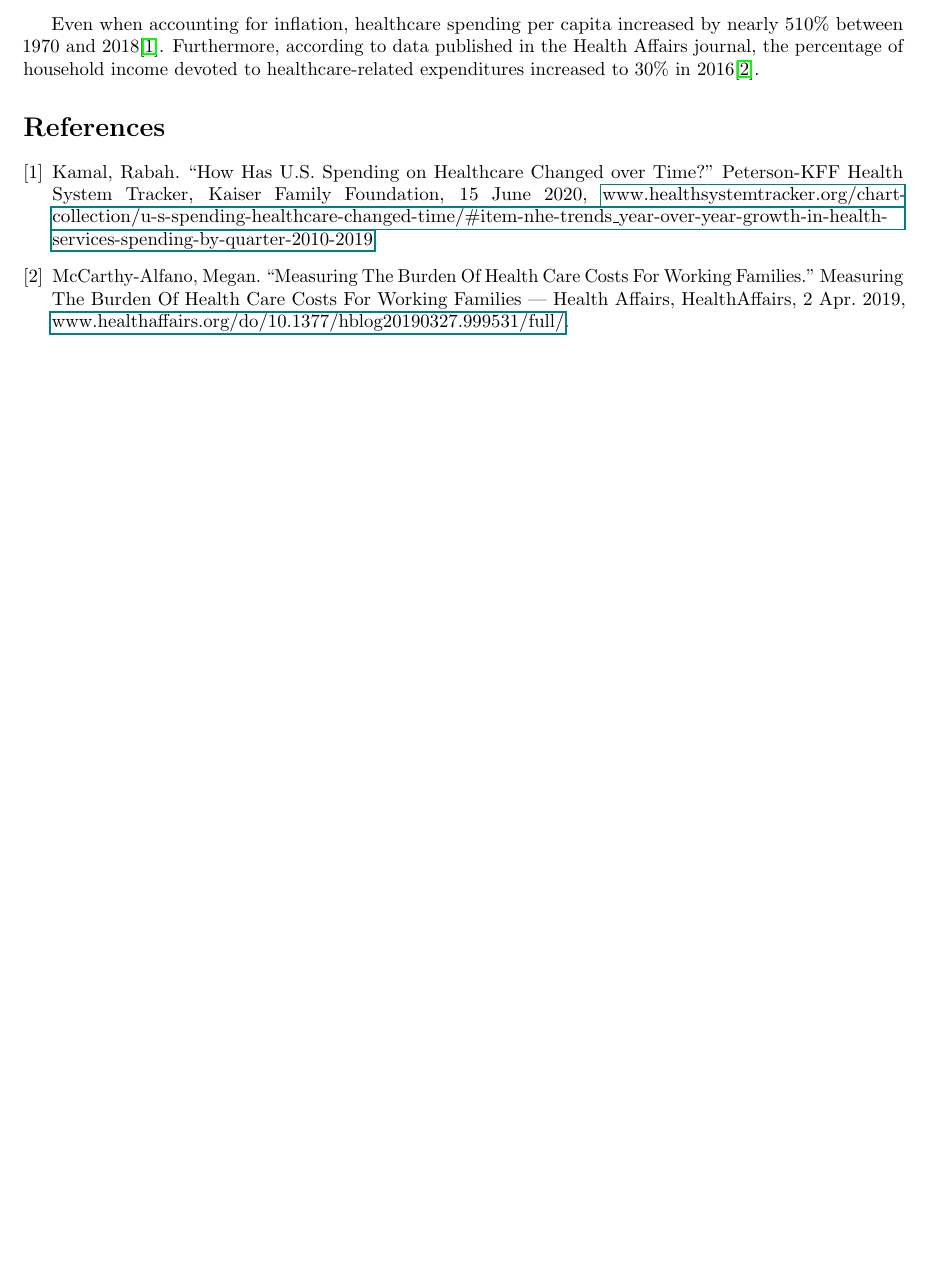
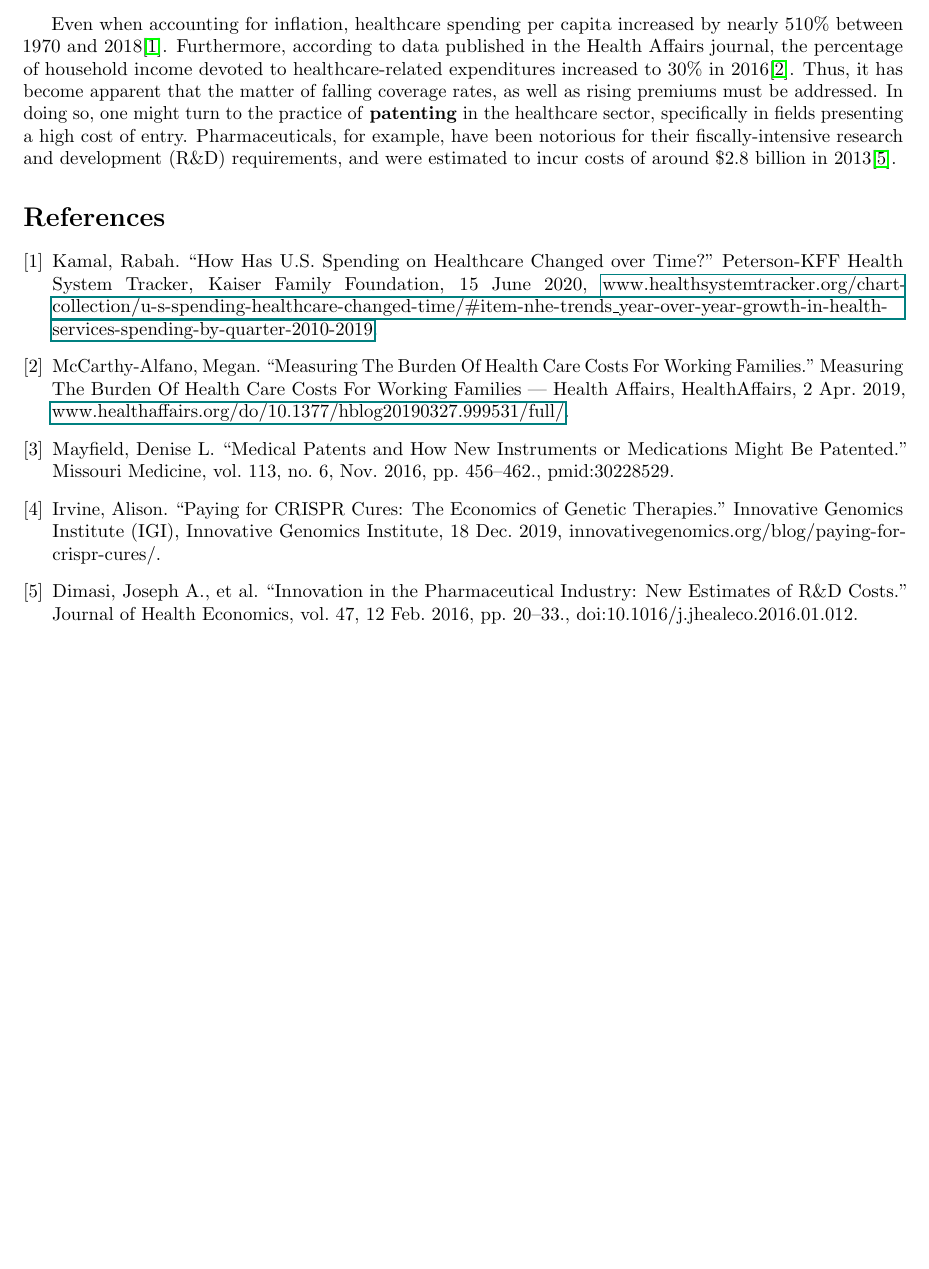
Before and after one commit to dowlandaiello/bio-notes, a LaTeX document (final.tex): part of page 2 of 2, cut so that both start at the same text, the shorter picture padded with empty space. Compiled offline with pdfLaTeX.

Commit message:
bio-notes: Edit final.tex.
Signed-off-by: Dowland Aiello <mitsukomegumii@gmail.com>

```diff
--- a/final.tex
+++ b/final.tex
@@ -32,14 +32,32 @@ Even when accounting for inflation, healthcare spending per capita increased by
 nearly 510\% between 1970 and 2018\cite{healthcare_spending}. Furthermore,
 according to data published in the Health Affairs journal, the percentage of
 household income devoted to healthcare-related expenditures increased to 30\% in
-2016\cite{healthaffairs}.
+2016\cite{healthaffairs}. Thus, it has become apparent that the matter of
+falling coverage rates, as well as rising premiums must be addressed. In doing
+so, one might turn to the practice of \textbf{patenting} in the healthcare
+sector, specifically in fields presenting a high cost of entry.
+Pharmaceuticals, for example, have been notorious for their fiscally-intensive
+research and development (R\&D) requirements, and were estimated to incur costs
+of around \$2.8 billion in 2013\cite{pharmaceutical_randd_costs}.
 
-\begin{thebibliography}{2}
+\begin{thebibliography}{4}
+
 \bibitem{healthcare_spending}
 	Kamal, Rabah. “How Has U.S. Spending on Healthcare Changed over Time?” Peterson-KFF Health System Tracker, Kaiser Family Foundation, 15 June 2020, \href{www.healthsystemtracker.org/chart-collection/u-s-spending-healthcare-changed-time/\#item-nhe-trends_year-over-year-growth-in-health-services-spending-by-quarter-2010-2019}{www.healthsystemtracker.org/chart-collection/u-s-spending-healthcare-changed-time/\#item-nhe-trends\_year-over-year-growth-in-health-services-spending-by-quarter-2010-2019}.
 
 \bibitem{healthaffairs}
 	McCarthy-Alfano, Megan. “Measuring The Burden Of Health Care Costs For Working Families.” Measuring The Burden Of Health Care Costs For Working Families | Health Affairs, HealthAffairs, 2 Apr. 2019, \href{www.healthaffairs.org/do/10.1377/hblog20190327.999531/full/}{www.healthaffairs.org/do/10.1377/hblog20190327.999531/full/}.
+
+\bibitem{utilitypatents}
+	Mayfield, Denise L. “Medical Patents and How New Instruments or Medications Might Be Patented.”
+Missouri Medicine, vol. 113, no. 6, Nov. 2016, pp. 456–462., pmid:30228529.
+
+\bibitem{genetic_vs_traditional}
+	Irvine, Alison. “Paying for CRISPR Cures: The Economics of Genetic Therapies.” Innovative Genomics Institute (IGI), Innovative Genomics Institute, 18 Dec. 2019, innovativegenomics.org/blog/paying-for-crispr-cures/.
+
+\bibitem{pharmaceutical_randd_costs}
+	Dimasi, Joseph A., et al. “Innovation in the Pharmaceutical Industry: New Estimates of R\&D Costs.” Journal of Health Economics, vol. 47, 12 Feb. 2016, pp. 20–33., doi:10.1016/j.jhealeco.2016.01.012.
+
 \end{thebibliography}
 
 \end{document}
```
Also changed, not shown: chapter_37.tex (+6 -6 lines), final.pdf.
